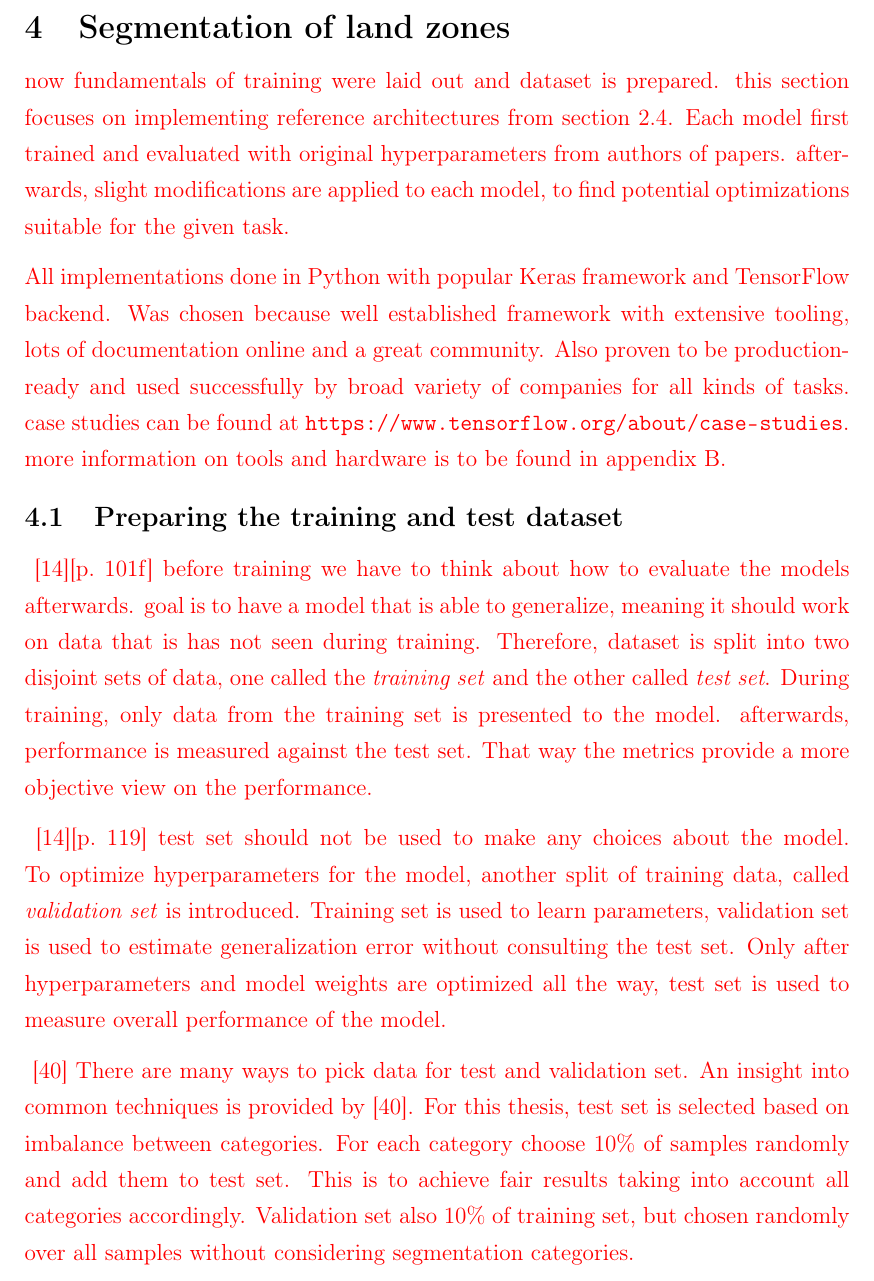
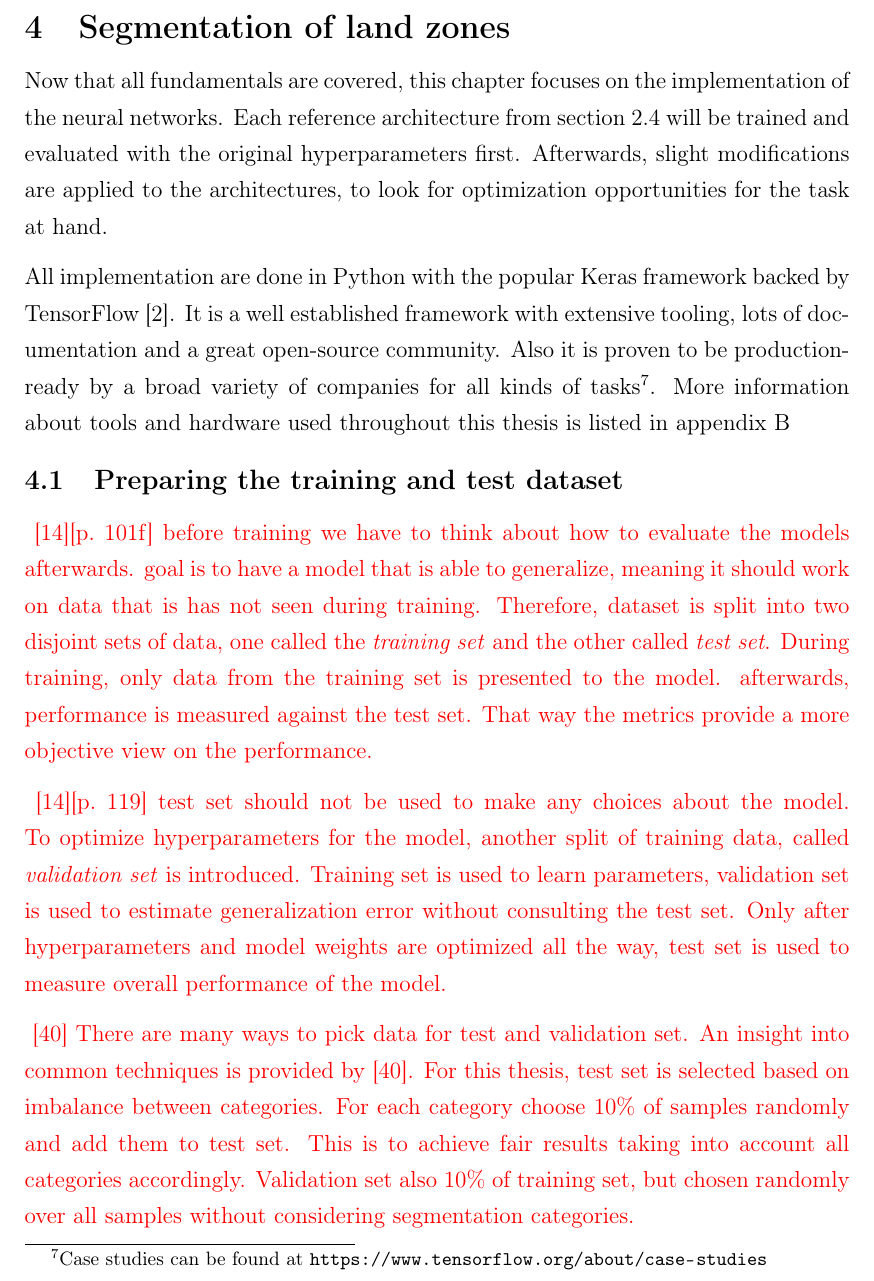
Before and after one commit to karstenkoehler/semantic-segmentation-master-thesis, a LaTeX thesis (latex/thesis.tex, which reads latex/content/area_segmentation.tex): part of page 36 of 53, cut so that both start at the same text. Compiled offline with pdfLaTeX.

Commit message:
latex: introduction for segmentation section

```diff
--- a/latex/content/area_segmentation.tex
+++ b/latex/content/area_segmentation.tex
@@ -1,11 +1,9 @@
 \section{Segmentation of land zones}
 \label{sec:segmentation}
 
-\WIP{
-now fundamentals of training were laid out and dataset is prepared. this section focuses on implementing reference architectures from section \ref{sec:ref_archs}. Each model first trained and evaluated with original hyperparameters from authors of papers. afterwards, slight modifications are applied to each model, to find potential optimizations suitable for the given task.
+Now that all fundamentals are covered, this chapter focuses on the implementation of the neural networks. Each reference architecture from section~\ref{sec:ref_archs} will be trained and evaluated with the original hyperparameters first. Afterwards, slight modifications are applied to the architectures, to look for optimization opportunities for the task at hand.
 
-All implementations done in Python with popular Keras framework and TensorFlow backend. Was chosen because well established framework with extensive tooling, lots of documentation online and a great community. Also proven to be production-ready and used successfully by broad variety of companies for all kinds of tasks. case studies can be found at \url{https://www.tensorflow.org/about/case-studies}. more information on tools and hardware is to be found in appendix \ref{app:tools_hardware}.
-}
+All implementation are done in Python with the popular Keras framework backed by TensorFlow~\cite{tf_whitepaper15}. It is a well established framework with extensive tooling, lots of documentation and a great open-source community. Also it is proven to be production-ready by a broad variety of companies for all kinds of tasks\footnote{Case studies can be found at \url{https://www.tensorflow.org/about/case-studies}}. More information about tools and hardware used throughout this thesis is listed in appendix~\ref{app:tools_hardware}
 
 \subsection{Preparing the training and test dataset}
 \label{sec:prepare_train_test}
```
